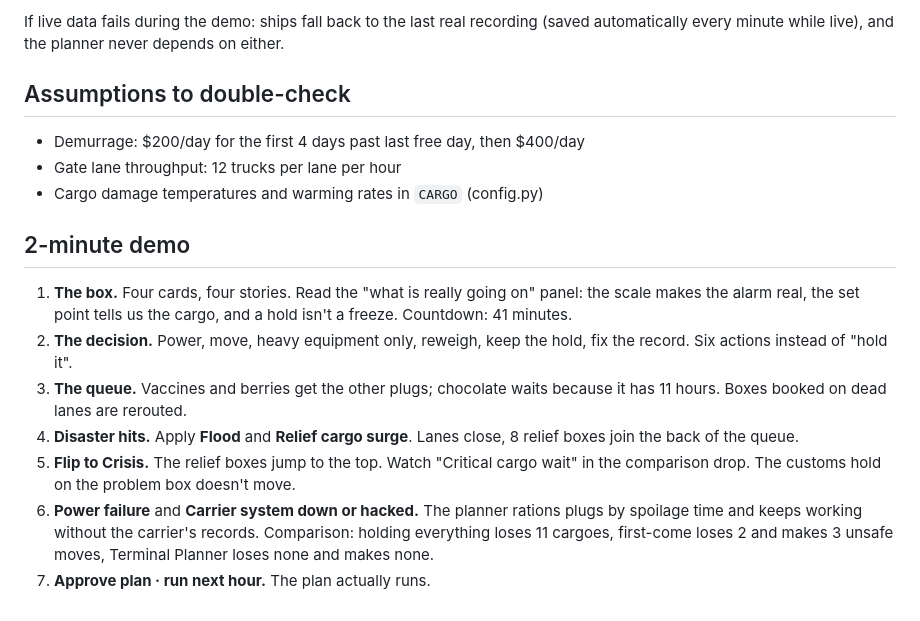
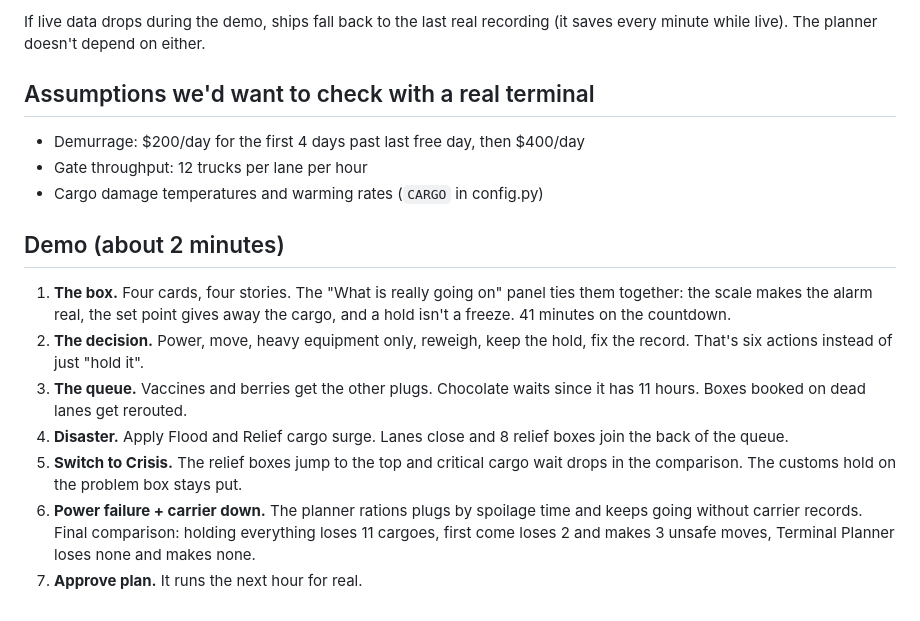
Before and after one commit to apatn05/Terminal-Planner, a Markdown page: README.md, the part around one of its changes. Drawn GitHub-style.

```diff
--- a/README.md
+++ b/README.md
@@ -140,28 +155,28 @@ RECORDED, TEST or SIMULATED.
 
-If live data fails during the demo: ships fall back to the last real recording (saved automatically every minute while
-live), and the planner never depends on either.
+If live data drops during the demo, ships fall back to the last real recording
+(it saves every minute while live). The planner doesn't depend on either.
 
-## Assumptions to double-check
+## Assumptions we'd want to check with a real terminal
 
 - Demurrage: $200/day for the first 4 days past last free day, then $400/day
-- Gate lane throughput: 12 trucks per lane per hour
-- Cargo damage temperatures and warming rates in `CARGO` (config.py)
+- Gate throughput: 12 trucks per lane per hour
+- Cargo damage temperatures and warming rates (`CARGO` in config.py)
 
-## 2-minute demo
+## Demo (about 2 minutes)
 
-1. **The box.** Four cards, four stories. Read the "what is really going on" panel:
-   the scale makes the alarm real, the set point tells us the cargo, and a hold
-   isn't a freeze. Countdown: 41 minutes.
+1. **The box.** Four cards, four stories. The "What is really going on" panel
+   ties them together: the scale makes the alarm real, the set point gives away
+   the cargo, and a hold isn't a freeze. 41 minutes on the countdown.
 2. **The decision.** Power, move, heavy equipment only, reweigh, keep the hold,
-   fix the record. Six actions instead of "hold it".
-3. **The queue.** Vaccines and berries get the other plugs; chocolate waits
-   because it has 11 hours. Boxes booked on dead lanes are rerouted.
-4. **Disaster hits.** Apply **Flood** and **Relief cargo surge**. Lanes close,
-   8 relief boxes join the back of the queue.
-5. **Flip to Crisis.** The relief boxes jump to the top. Watch "Critical cargo
-   wait" in the comparison drop. The customs hold on the problem box doesn't move.
-6. **Power failure** and **Carrier system down or hacked.** The planner rations
-   plugs by spoilage time and keeps working without the carrier's records.
-   Comparison: holding everything loses 11 cargoes, first-come loses 2 and makes
-   3 unsafe moves, Terminal Planner loses none and makes none.
-7. **Approve plan · run next hour.** The plan actually runs.
+   fix the record. That's six actions instead of just "hold it".
+3. **The queue.** Vaccines and berries get the other plugs. Chocolate waits since
+   it has 11 hours. Boxes booked on dead lanes get rerouted.
+4. **Disaster.** Apply Flood and Relief cargo surge. Lanes close and 8 relief
+   boxes join the back of the queue.
+5. **Switch to Crisis.** The relief boxes jump to the top and critical cargo wait
+   drops in the comparison. The customs hold on the problem box stays put.
+6. **Power failure + carrier down.** The planner rations plugs by spoilage time
+   and keeps going without carrier records. Final comparison: holding everything
+   loses 11 cargoes, first come loses 2 and makes 3 unsafe moves, Terminal
+   Planner loses none and makes none.
+7. **Approve plan.** It runs the next hour for real.
```
Also changed, not shown: other parts of README.md (+98 -83 lines).
